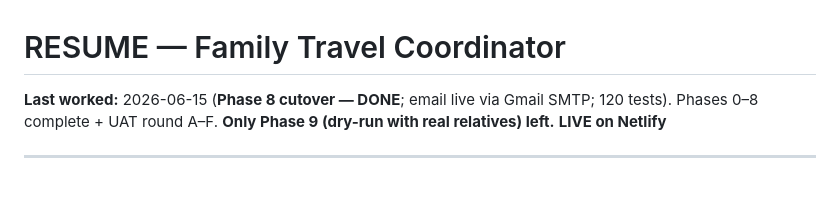
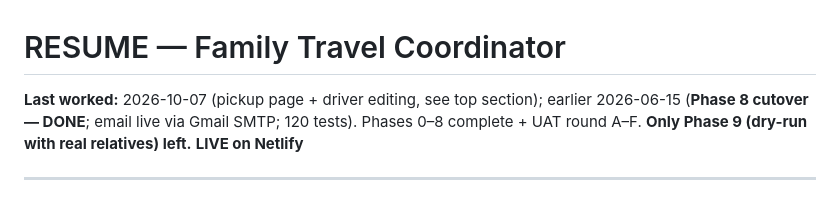
Before and after one commit to sanjaysalins/FamilyTravelTracker, a Markdown page: RESUME.md, the part around the change. GitHub-like rendering.

Commit message:
docs: RESUME — pickup page + driver-company editing, next steps for tomorrow
Co-Authored-By: Claude Sonnet 5.5 <noreply@anthropic.com>

```diff
--- a/RESUME.md
+++ b/RESUME.md
@@ -1,6 +1,6 @@
 # RESUME — Family Travel Coordinator
 
-**Last worked:** 2026-06-15 (**Phase 8 cutover — DONE**; email live via Gmail SMTP; 120 tests). Phases 0–8 complete + UAT round A–F. **Only Phase 9 (dry-run with real relatives) left.** **LIVE on Netlify**
+**Last worked:** 2026-10-07 (pickup page + driver editing, see top section); earlier 2026-06-15 (**Phase 8 cutover — DONE**; email live via Gmail SMTP; 120 tests). Phases 0–8 complete + UAT round A–F. **Only Phase 9 (dry-run with real relatives) left.** **LIVE on Netlify**
 
 ---
 
```
